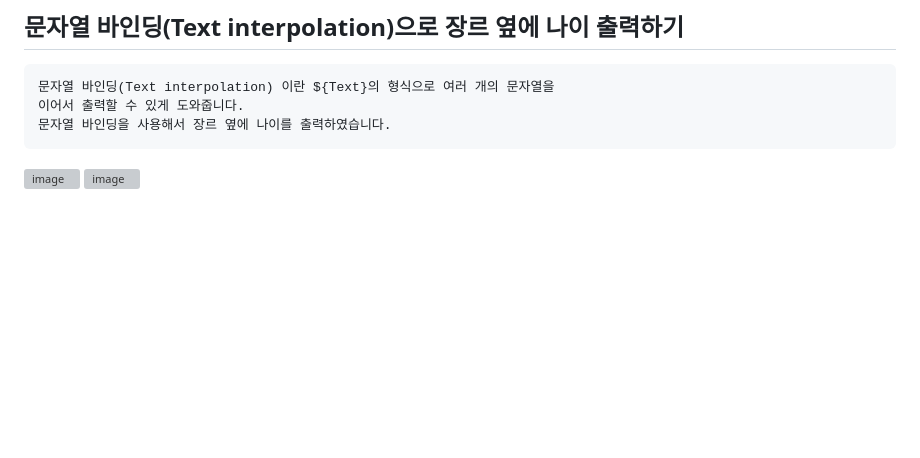
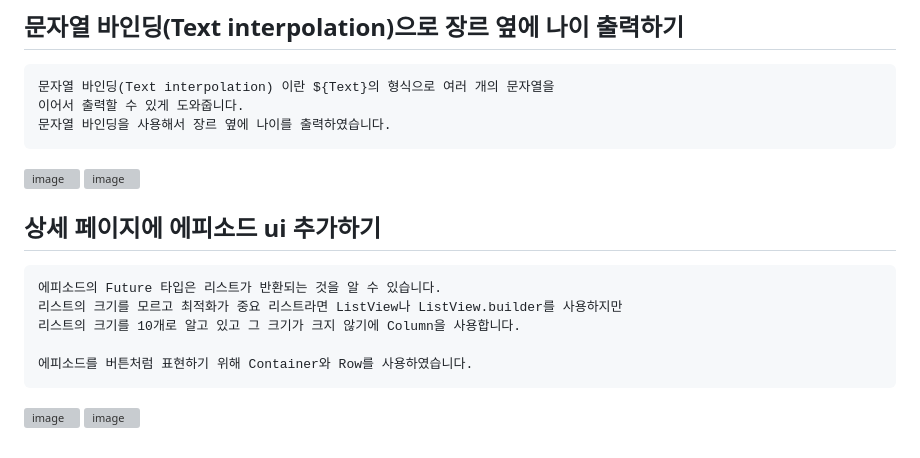
Before and after one commit to chihyeonwon/Flutter-WebToon, a Markdown page: README.md, the part around the change. Drawn GitHub-style; blank space fills up the shorter version; grey boxes are pictures that could not be loaded.

Commit message:
2023-02-02 상세 페이지에 에피소드 ui 추가하기
에피소드의 Future 타입은 리스트가 반환되는 것을 알 수 있습니다.
리스트의 크기를 모르고 최적화가 중요 리스트라면 ListView나 ListView.builder를 사용하지만
리스트의 크기를 10개로 알고 있고 그 크기가 크지 않기에 Column을 사용합니다.

에피소드를 버튼처럼 표현하기 위해 Container와 Row를 사용하였습니다.

````diff
--- a/README.md
+++ b/README.md
@@ -266,3 +266,14 @@ FutureBuilder를 사용해서 webtoon(apiurl/id)의 about 프로퍼티의 데이
 ```
 ![image](https://user-images.githubusercontent.com/58906858/216231823-aef728b0-577c-4d1f-9a2a-478f6b4202d6.png)
 ![image](https://user-images.githubusercontent.com/58906858/216231838-b235b2e8-aef1-4d33-abaa-6c460db7b27e.png)
+
+## 상세 페이지에 에피소드 ui 추가하기
+```
+에피소드의 Future 타입은 리스트가 반환되는 것을 알 수 있습니다.
+리스트의 크기를 모르고 최적화가 중요 리스트라면 ListView나 ListView.builder를 사용하지만
+리스트의 크기를 10개로 알고 있고 그 크기가 크지 않기에 Column을 사용합니다.
+
+에피소드를 버튼처럼 표현하기 위해 Container와 Row를 사용하였습니다.
+```
+![image](https://user-images.githubusercontent.com/58906858/216235477-70897070-0249-4dfb-a4bc-cfd61f2fbcce.png)
+![image](https://user-images.githubusercontent.com/58906858/216235567-b7f3aedb-c36f-4f32-8273-33fce2042700.png)
````
